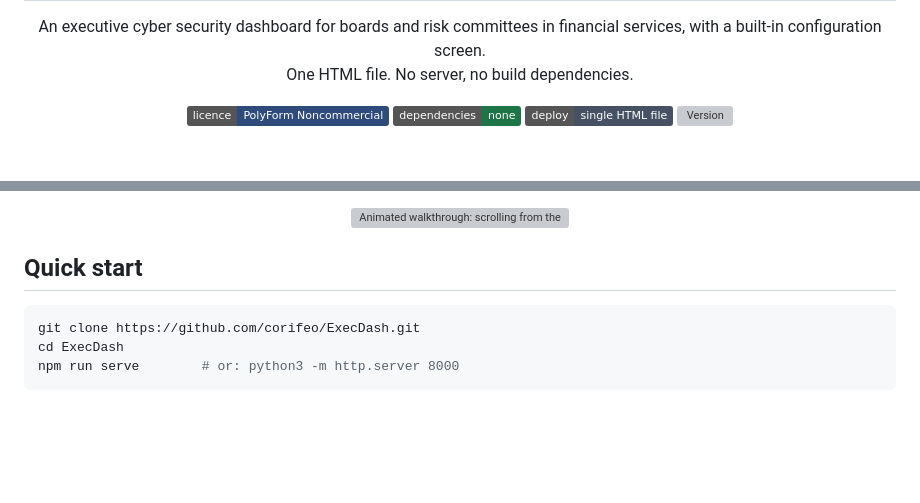
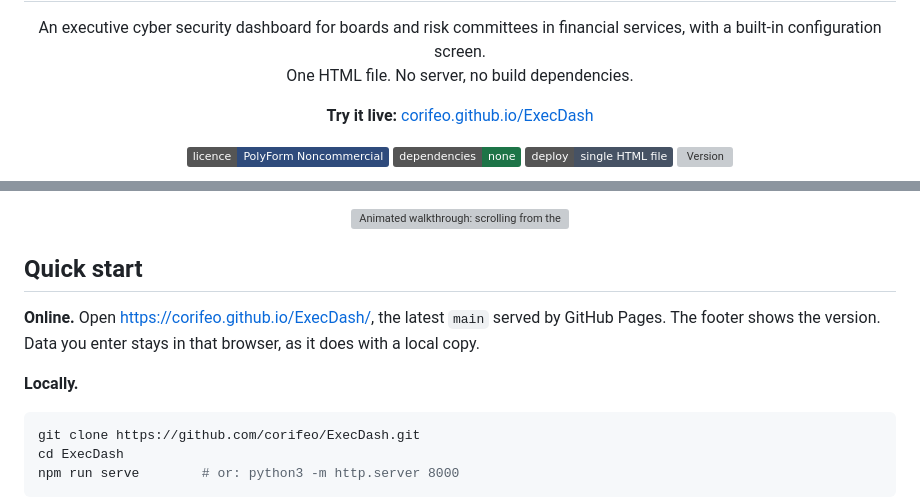
Before and after one commit to corifeo/ExecDash, a Markdown page: README.md, 2 parts joined by grey strips. Rendered like a GitHub page; badges without logos; blank space fills up the shorter version; grey boxes are pictures that could not be loaded.

Commit message:
Link the live GitHub Pages copy from the README
Co-Authored-By: Claude Opus 5.5 <noreply@anthropic.com>
Claude-Session: https://claude.ai/code/session_01DMbzoMi1RJtsuierPd3FKT

````diff
--- a/README.md
+++ b/README.md
@@ -3,6 +3,10 @@
 <p align="center">
   An executive cyber security dashboard for boards and risk committees in financial services, with a built-in configuration screen.<br>
   One HTML file. No server, no build dependencies.
+</p>
+
+<p align="center">
+  <b>Try it live:</b> <a href="https://corifeo.github.io/ExecDash/">corifeo.github.io/ExecDash</a>
 </p>
 
 <p align="center">
@@ -50,6 +54,10 @@ The same layout every quarter means the board learns to read it once.
 </p>
 
 ## Quick start
+
+**Online.** Open <https://corifeo.github.io/ExecDash/>, the latest `main` served by GitHub Pages. The footer shows the version. Data you enter stays in that browser, as it does with a local copy.
+
+**Locally.**
 
 ```bash
 git clone https://github.com/corifeo/ExecDash.git
````
